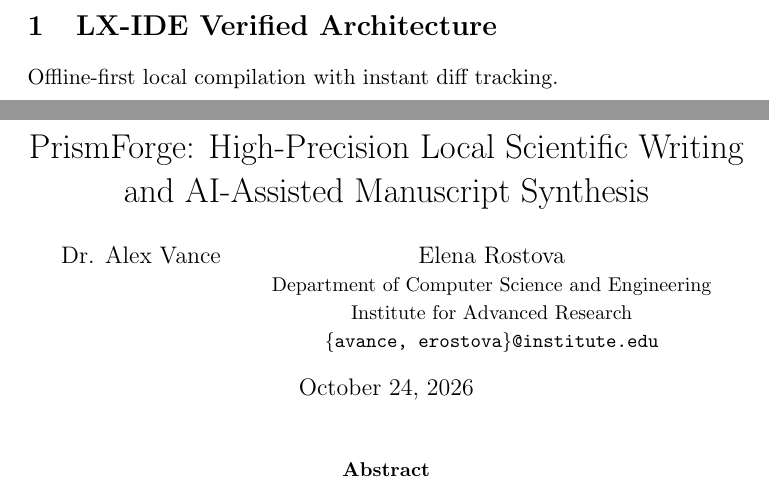
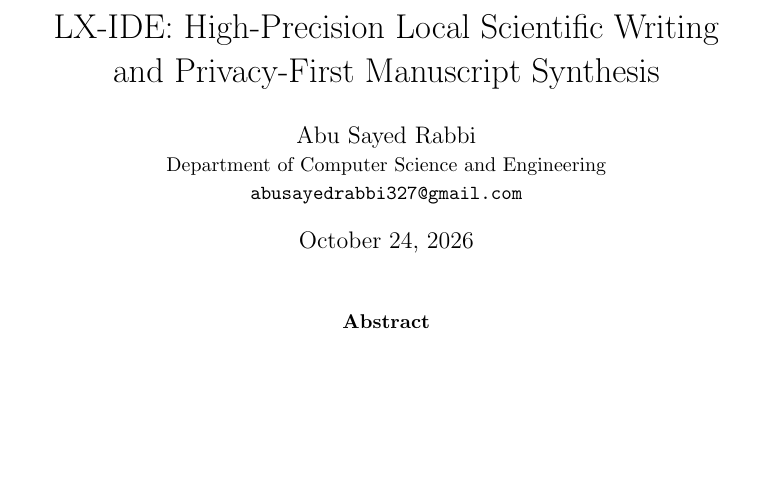
Before and after one commit to abusayedrabbi327/LX-IDE, a LaTeX paper (projects/PrismForge_Demo/main.tex): two parts of pages 1 and 2 of 3 before the commit and part of page 1 of 2 after it, the two joined at a grey line, cut at the place of the change, the shorter picture padded with empty space. Compiled offline with pdfLaTeX.

Commit message:
Update demo author to Abu Sayed Rabbi and title to LX-IDE

```diff
--- a/projects/PrismForge_Demo/main.tex
+++ b/projects/PrismForge_Demo/main.tex
@@ -5,21 +5,16 @@
 \usepackage{hyperref}
 \usepackage{booktabs}
 
-\title{PrismForge: High-Precision Local Scientific Writing and AI-Assisted Manuscript Synthesis}
-\author{Dr. Alex Vance \and Elena Rostova\\
+\title{LX-IDE: High-Precision Local Scientific Writing and Privacy-First Manuscript Synthesis}
+\author{Abu Sayed Rabbi\\
 \small Department of Computer Science and Engineering\\
-\small Institute for Advanced Research\\
-\small \texttt{\{avance, erostova\}@institute.edu}}
+\small \texttt{abusayedrabbi327@gmail.com}}
 \date{\today}
 
 \begin{document}
 
-\section{LX-IDE Verified Architecture}
-Offline-first local compilation with instant diff tracking.
-
 \maketitle
 
-%% LX-IDE Live Diff Verification: Added line test %%
 \begin{abstract}
 Writing scientific papers requires simultaneous coordination across LaTeX typesetting, reference consistency, and mathematical precision. In this paper, we present an integrated evaluation of local-first research writing studios. We demonstrate that decoupling local deterministic validation from cloud-assisted generative refinement yields higher editorial fidelity and eliminates privacy leakage of sensitive pre-publication discoveries.
 \end{abstract}
```
Also changed, not shown: projects/PrismForge_Demo/main.tex (2 more changed lines), 1 other file.
